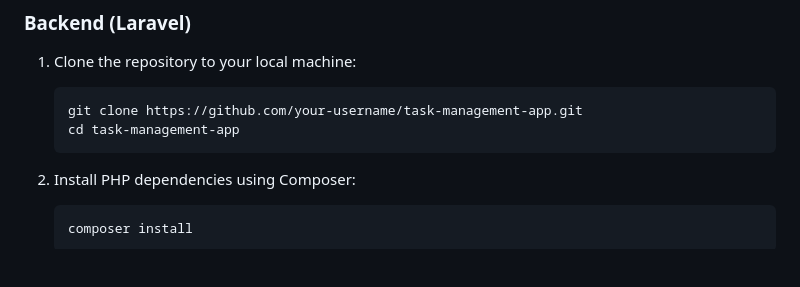
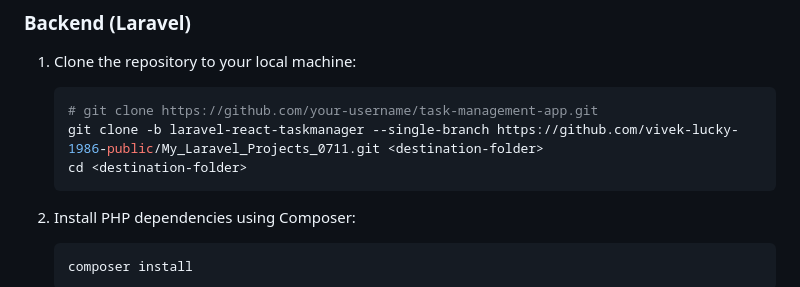
Before and after one commit to vivek-lucky-1986-public/My_Laravel_Projects_0711, a Markdown page: README.md, the part around the change. Rendered like a GitHub page; blank space fills up the shorter version.

Commit message:
File(s) edited, now push

````diff
--- a/README.md
+++ b/README.md
@@ -59,8 +59,9 @@ It uses **Laravel** as the backend API and **React** for building the user inter
 1. Clone the repository to your local machine:
 
    ```bash
-   git clone https://github.com/your-username/task-management-app.git
-   cd task-management-app
+   # git clone https://github.com/your-username/task-management-app.git
+   git clone -b laravel-react-taskmanager --single-branch https://github.com/vivek-lucky-1986-public/My_Laravel_Projects_0711.git <destination-folder>
+   cd <destination-folder>
    ```
 
 2. Install PHP dependencies using Composer:
````
